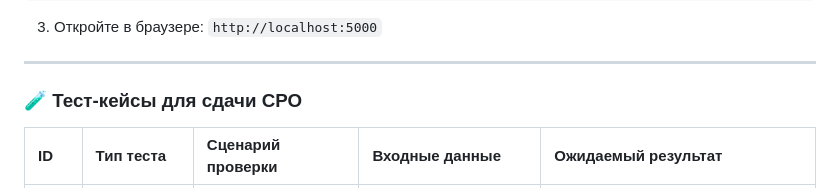
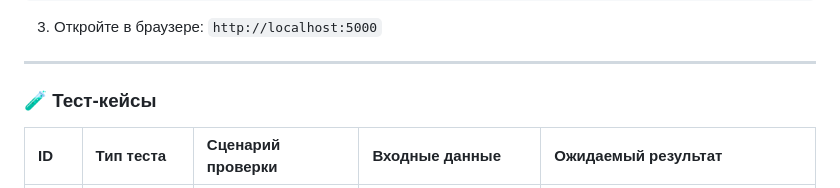
Before and after one commit to gkillg/programming-languages-and-technologies, a Markdown page: СРО Tracker Habbits/README.md, the part around the change. Drawn GitHub-style.

Commit message:
docs: clean readme format

```diff
--- a/СРО Tracker Habbits/README.md
+++ b/СРО Tracker Habbits/README.md
@@ -40,7 +40,7 @@ python app.py
 
 ---
 
-### 🧪 Тест-кейсы для сдачи СРО
+### 🧪 Тест-кейсы
 
 | ID | Тип теста | Сценарий проверки | Входные данные | Ожидаемый результат |
 | :--- | :--- | :--- | :--- | :--- |
```
